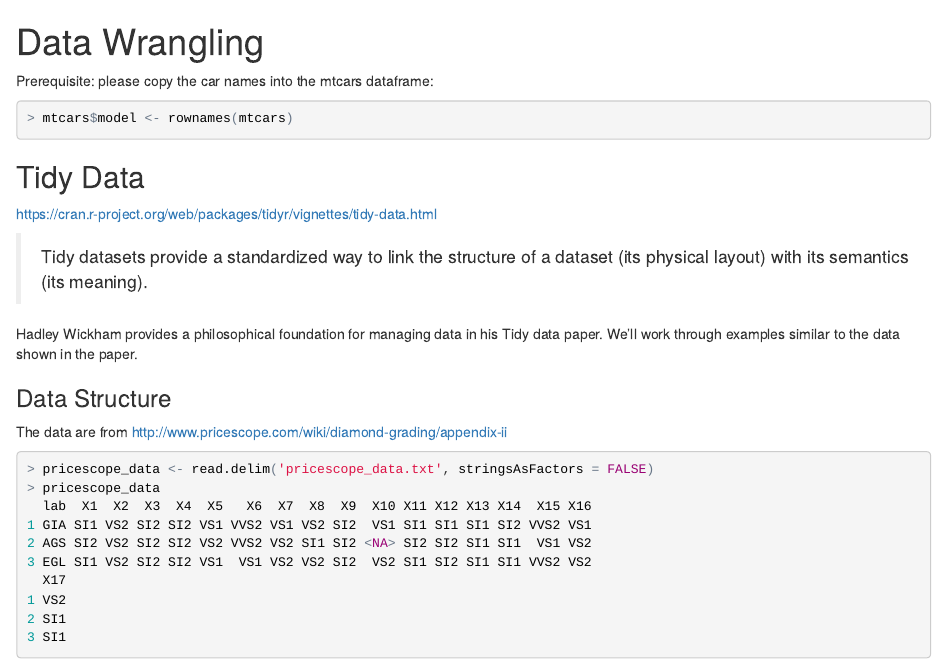
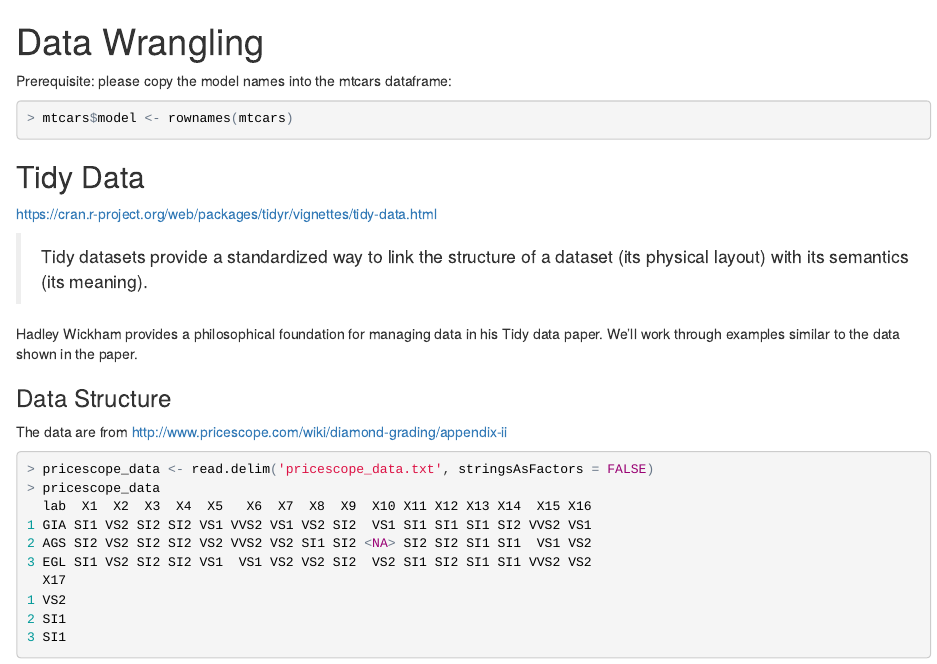
Before and after one commit to mattgrogan/instruction, an R Markdown document (2-data-wrangling/2-data-wrangling.Rmd): the page in a window 1100 px wide, from its top. The pictures show the output file 2-data-wrangling/2-data-wrangling.html that the author committed with the source, opened offline.

Commit message:
fix typo

````diff
--- a/2-data-wrangling/2-data-wrangling.Rmd
+++ b/2-data-wrangling/2-data-wrangling.Rmd
@@ -13,7 +13,7 @@
 library(dplyr, warn.conflicts = FALSE)
 ```
 
-Prerequisite: please copy the car names into the mtcars dataframe:
+Prerequisite: please copy the model names into the mtcars dataframe:
 
 ```{r}
 mtcars$model <- rownames(mtcars)
````
Also changed, not shown: 2-data-wrangling/2-data-wrangling.html, 2-data-wrangling/2-data-wrangling.md.
